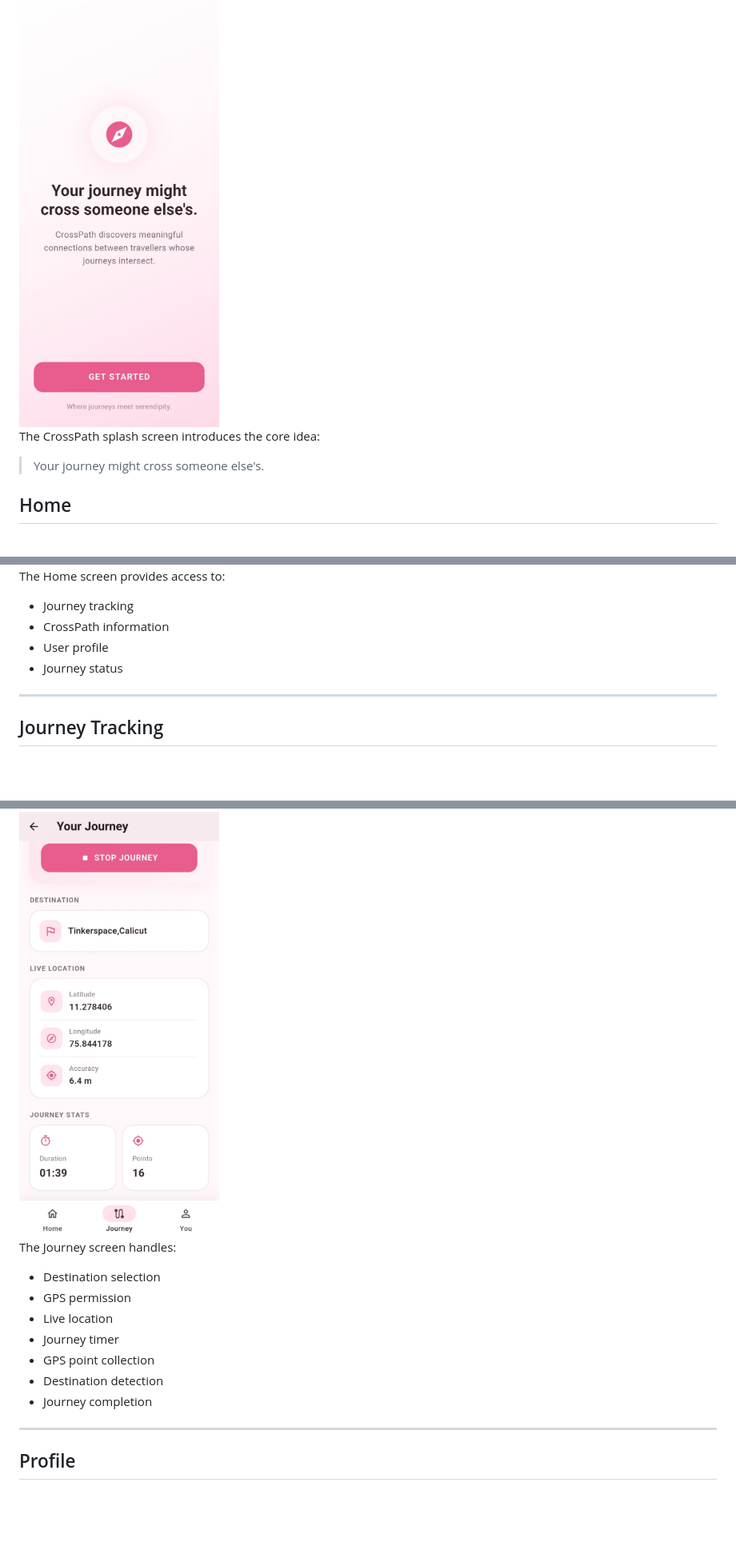
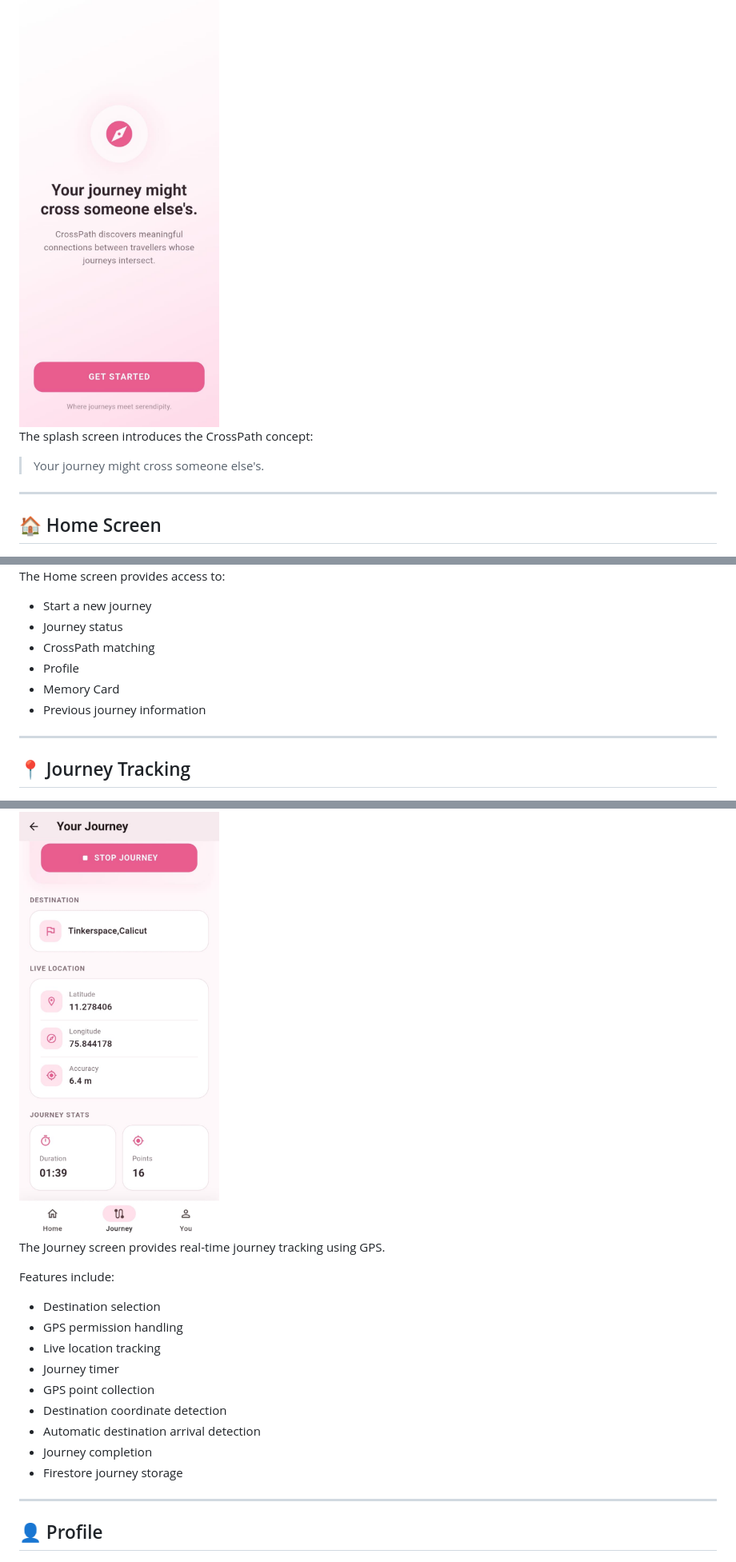
Before and after one commit to Aswana03/CrossPath, a Markdown page: README.md, 3 parts joined by grey strips. Shown at 80% size. Drawn GitHub-style; blank space fills up the shorter version.

```diff
--- a/README.md
+++ b/README.md
@@ -487,40 +489,48 @@ and the travellers are not considered a match.
 
 <img src="docs/screenshots/splash_screen.jpeg" width="250">
 
-The CrossPath splash screen introduces the core idea:
+The splash screen introduces the CrossPath concept:
 
 > Your journey might cross someone else's.
 
-## Home
+---
+
+## 🏠 Home Screen
 
 <img src="docs/screenshots/home_screen.jpeg" width="250">
 
 The Home screen provides access to:
 
-- Journey tracking
-- CrossPath information
-- User profile
+- Start a new journey
 - Journey status
+- CrossPath matching
+- Profile
+- Memory Card
+- Previous journey information
 
 ---
 
-## Journey Tracking
+## 📍 Journey Tracking
 
 <img src="docs/screenshots/journey_screen.jpeg" width="250">
 
-The Journey screen handles:
+The Journey screen provides real-time journey tracking using GPS.
+
+Features include:
 
 - Destination selection
-- GPS permission
-- Live location
+- GPS permission handling
+- Live location tracking
 - Journey timer
 - GPS point collection
-- Destination detection
+- Destination coordinate detection
+- Automatic destination arrival detection
 - Journey completion
+- Firestore journey storage
 
 ---
 
-## Profile
+## 👤 Profile
 
 <img src="docs/screenshots/profile_screen.jpeg" width="250">
 
```
Also changed, not shown: other parts of README.md (+94 -29 lines).
